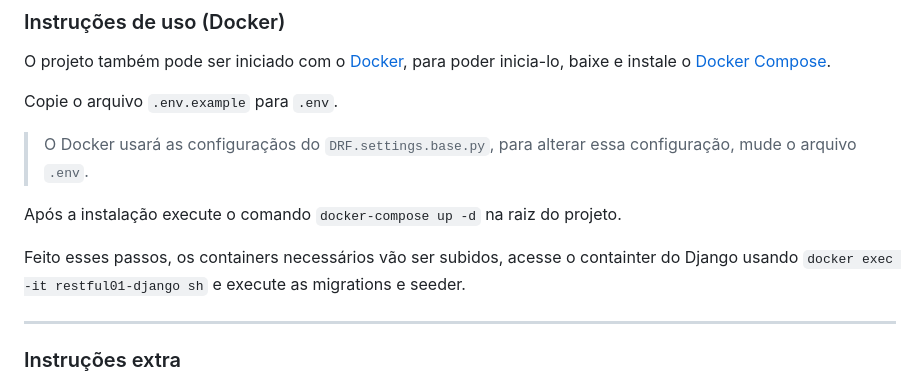
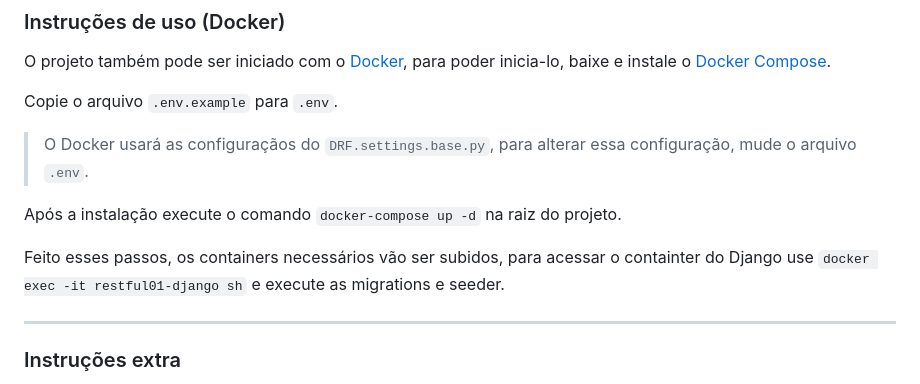
Before and after one commit to RSNF/restful-django, a Markdown page: README.md, the part around the change. Drawn GitHub-style.

````diff
--- a/README.md
+++ b/README.md
@@ -59,7 +59,7 @@
 
 Após a instalação execute o comando ```docker-compose up -d``` na raiz do projeto.
 
-Feito esses passos, os containers necessários vão ser subidos, acesse o containter do Django usando ```docker exec -it restful01-django sh``` e execute as migrations e seeder.
+Feito esses passos, os containers necessários vão ser subidos, para acessar o containter do Django use ```docker exec -it restful01-django sh``` e execute as migrations e seeder.
 
 ---
 
````
